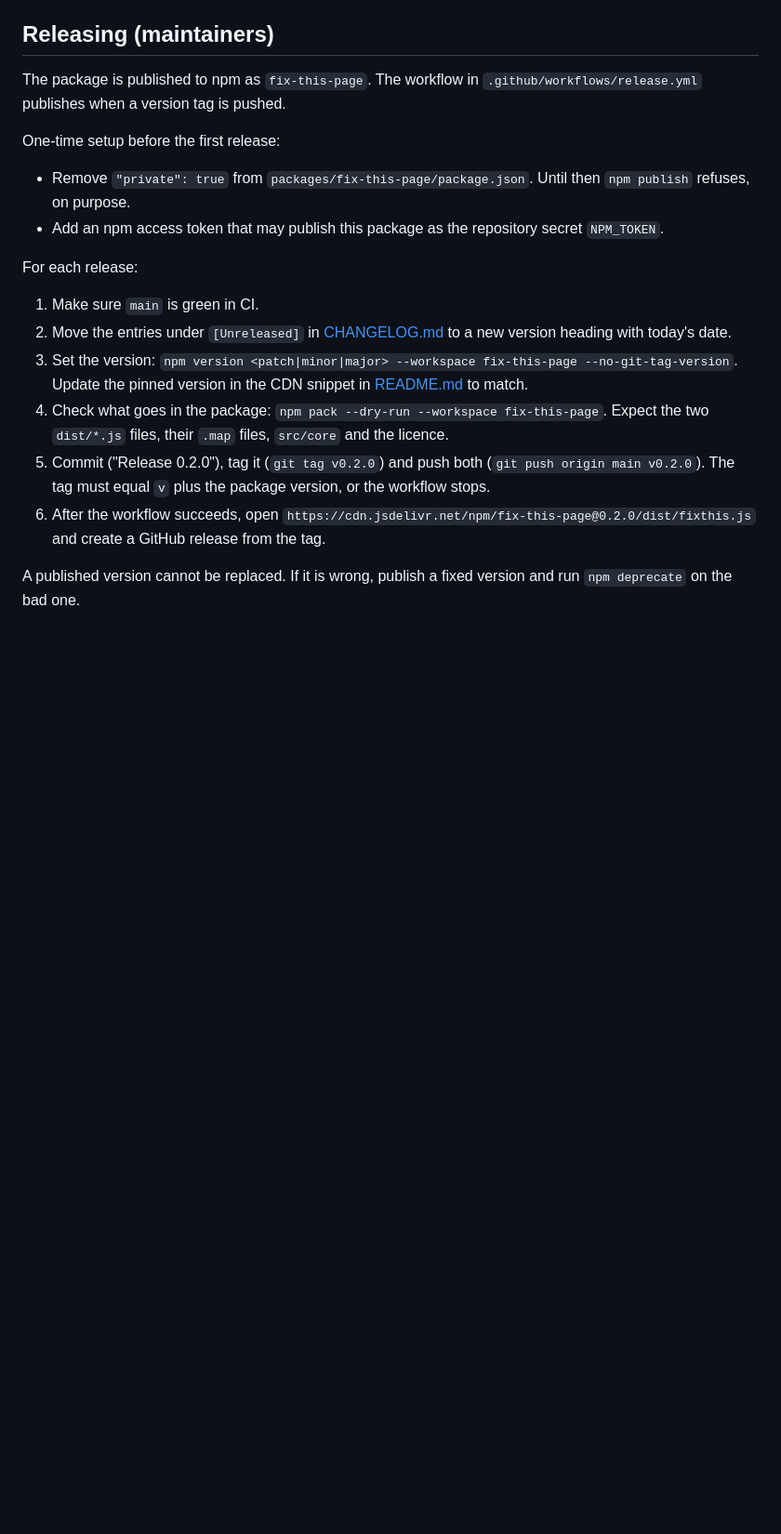
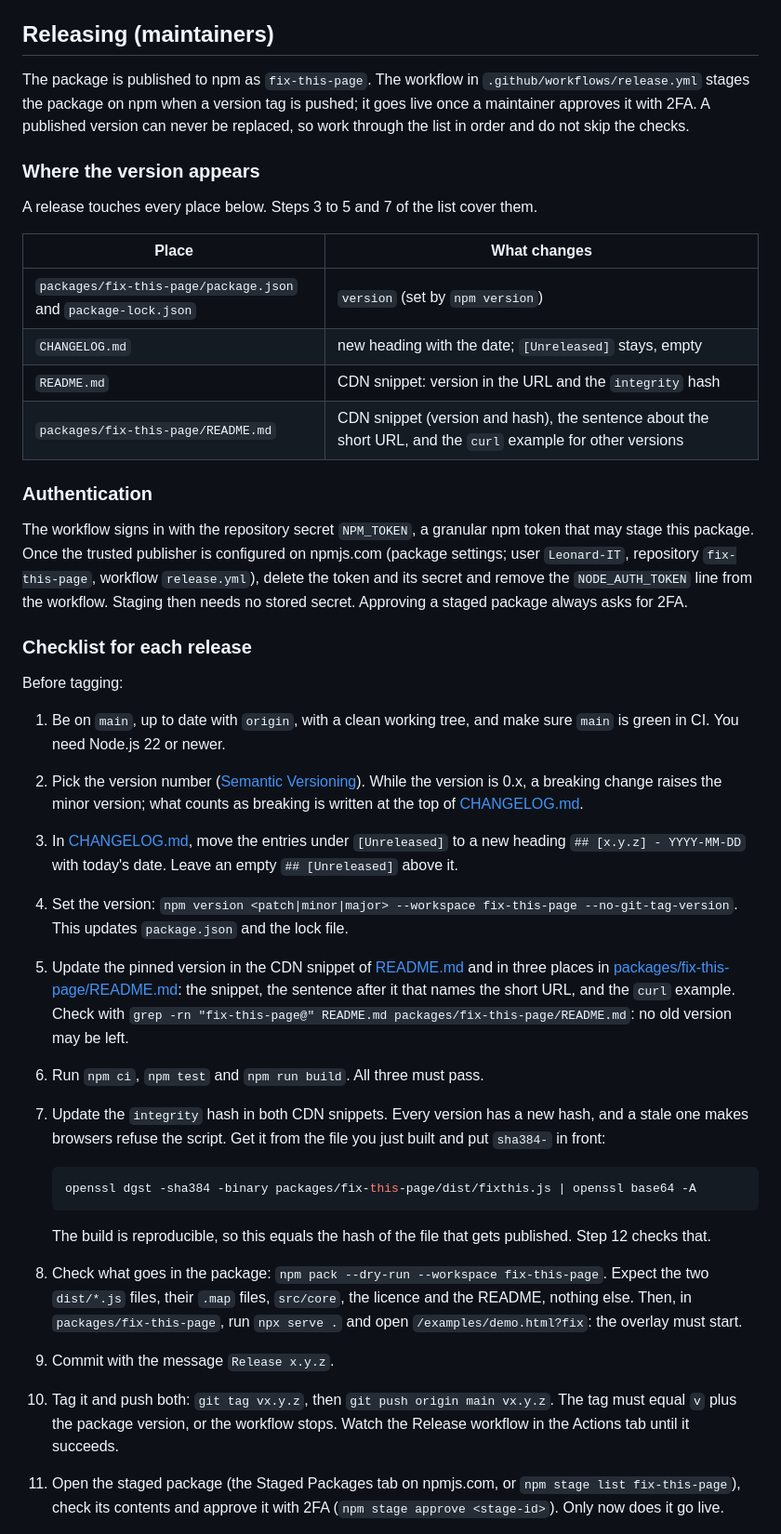
Before and after one commit to Leonard-IT/fix-this-page, a Markdown page: CONTRIBUTING.md, the part around one of its changes. Shown at 93% size. Rendered like a GitHub page; blank space fills up the shorter version.

````diff
--- a/CONTRIBUTING.md
+++ b/CONTRIBUTING.md
@@ -46,20 +46,42 @@ Follow [docs/CODING_GUIDELINES.md](docs/CODING_GUIDELINES.md) and the project pr
 
 ## Releasing (maintainers)
 
-The package is published to npm as `fix-this-page`. The workflow in `.github/workflows/release.yml` publishes when a version tag is pushed.
+The package is published to npm as `fix-this-page`. The workflow in `.github/workflows/release.yml` stages the package on npm when a version tag is pushed; it goes live once a maintainer approves it with 2FA. A published version can never be replaced, so work through the list in order and do not skip the checks.
 
-One-time setup before the first release:
+### Where the version appears
 
-- Remove `"private": true` from `packages/fix-this-page/package.json`. Until then `npm publish` refuses, on purpose.
-- Add an npm access token that may publish this package as the repository secret `NPM_TOKEN`.
+A release touches every place below. Steps 3 to 5 and 7 of the list cover them.
 
-For each release:
+| Place | What changes |
+| --- | --- |
+| `packages/fix-this-page/package.json` and `package-lock.json` | `version` (set by `npm version`) |
+| `CHANGELOG.md` | new heading with the date; `[Unreleased]` stays, empty |
+| `README.md` | CDN snippet: version in the URL and the `integrity` hash |
+| `packages/fix-this-page/README.md` | CDN snippet (version and hash), the sentence about the short URL, and the `curl` example for other versions |
 
-1. Make sure `main` is green in CI.
-2. Move the entries under `[Unreleased]` in [CHANGELOG.md](CHANGELOG.md) to a new version heading with today's date.
-3. Set the version: `npm version <patch|minor|major> --workspace fix-this-page --no-git-tag-version`. Update the pinned version in the CDN snippet in [README.md](README.md) to match.
-4. Check what goes in the package: `npm pack --dry-run --workspace fix-this-page`. Expect the two `dist/*.js` files, their `.map` files, `src/core` and the licence.
-5. Commit ("Release 0.2.0"), tag it (`git tag v0.2.0`) and push both (`git push origin main v0.2.0`). The tag must equal `v` plus the package version, or the workflow stops.
-6. After the workflow succeeds, open `https://cdn.jsdelivr.net/npm/fix-this-page@0.2.0/dist/fixthis.js` and create a GitHub release from the tag.
+### Authentication
 
-A published version cannot be replaced. If it is wrong, publish a fixed version and run `npm deprecate` on the bad one.
+The workflow signs in with the repository secret `NPM_TOKEN`, a granular npm token that may stage this package. Once the trusted publisher is configured on npmjs.com (package settings; user `Leonard-IT`, repository `fix-this-page`, workflow `release.yml`), delete the token and its secret and remove the `NODE_AUTH_TOKEN` line from the workflow. Staging then needs no stored secret. Approving a staged package always asks for 2FA.
+
+### Checklist for each release
+
+Before tagging:
+
+1. Be on `main`, up to date with `origin`, with a clean working tree, and make sure `main` is green in CI. You need Node.js 22 or newer.
+2. Pick the version number ([Semantic Versioning](https://semver.org)). While the version is 0.x, a breaking change raises the minor version; what counts as breaking is written at the top of [CHANGELOG.md](CHANGELOG.md).
+3. In [CHANGELOG.md](CHANGELOG.md), move the entries under `[Unreleased]` to a new heading `## [x.y.z] - YYYY-MM-DD` with today's date. Leave an empty `## [Unreleased]` above it.
+4. Set the version: `npm version <patch|minor|major> --workspace fix-this-page --no-git-tag-version`. This updates `package.json` and the lock file.
+5. Update the pinned version in the CDN snippet of [README.md](README.md) and in three places in [packages/fix-this-page/README.md](packages/fix-this-page/README.md): the snippet, the sentence after it that names the short URL, and the `curl` example. Check with `grep -rn "fix-this-page@" README.md packages/fix-this-page/README.md`: no old version may be left.
+6. Run `npm ci`, `npm test` and `npm run build`. All three must pass.
+7. Update the `integrity` hash in both CDN snippets. Every version has a new hash, and a stale one makes browsers refuse the script. Get it from the file you just built and put `sha384-` in front:
+
+   ```bash
+   openssl dgst -sha384 -binary packages/fix-this-page/dist/fixthis.js | openssl base64 -A
+   ```
+
+   The build is reproducible, so this equals the hash of the file that gets published. Step 12 checks that.
+8. Check what goes in the package: `npm pack --dry-run --workspace fix-this-page`. Expect the two `dist/*.js` files, their `.map` files, `src/core`, the licence and the README, nothing else. Then, in `packages/fix-this-page`, run `npx serve .` and open `/examples/demo.html?fix`: the overlay must start.
+9. Commit with the message `Release x.y.z`.
+10. Tag it and push both: `git tag vx.y.z`, then `git push origin main vx.y.z`. The tag must equal `v` plus the package version, or the workflow stops. Watch the Release workflow in the Actions tab until it succeeds.
+11. Open the staged package (the Staged Packages tab on npmjs.com, or `npm stage list fix-this-page`), check its contents and approve it with 2FA (`npm stage approve <stage-id>`). Only now does it go live.
+
````
Also changed, not shown: other parts of CONTRIBUTING.md (+15 -0 lines), README.md (+8 -1 lines), packages/fix-this-page/README.md (+10 -5 lines), docs/doc_preview.png (added), docs/toolbar_preview.png (added).
